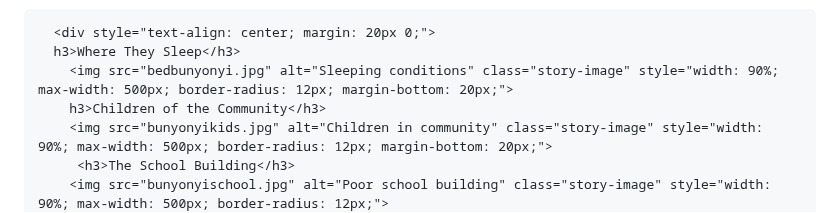
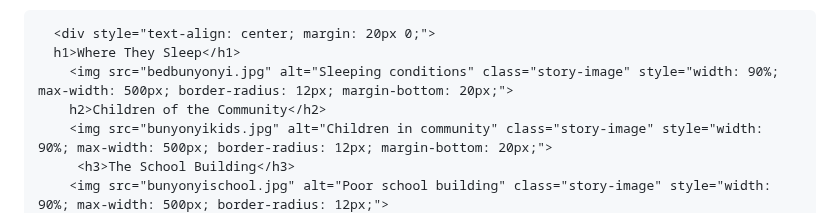
Before and after one commit to Yambtoken/Yamb, a Markdown page: README.md, the part around the change. GitHub-like rendering.

```diff
--- a/README.md
+++ b/README.md
@@ -154,9 +154,9 @@
       </ul>
 
       <div style="text-align: center; margin: 20px 0;">
-      h3>Where They Sleep</h3>
+      h1>Where They Sleep</h1>
         <img src="bedbunyonyi.jpg" alt="Sleeping conditions" class="story-image" style="width: 90%; max-width: 500px; border-radius: 12px; margin-bottom: 20px;">
-        h3>Children of the Community</h3>
+        h2>Children of the Community</h2>
         <img src="bunyonyikids.jpg" alt="Children in community" class="story-image" style="width: 90%; max-width: 500px; border-radius: 12px; margin-bottom: 20px;">
          <h3>The School Building</h3>
         <img src="bunyonyischool.jpg" alt="Poor school building" class="story-image" style="width: 90%; max-width: 500px; border-radius: 12px;">
```
